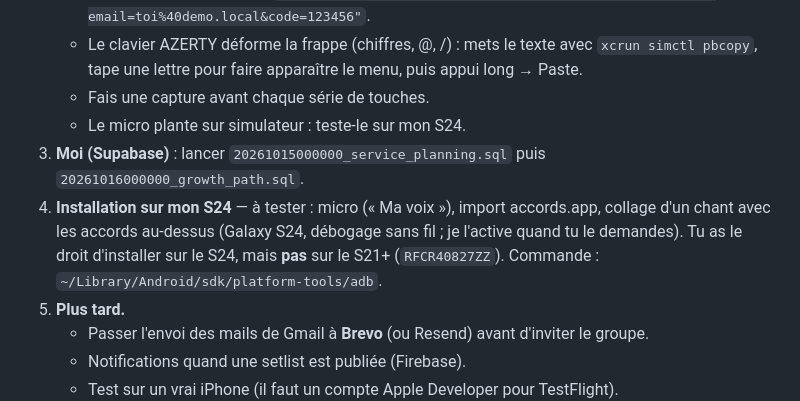
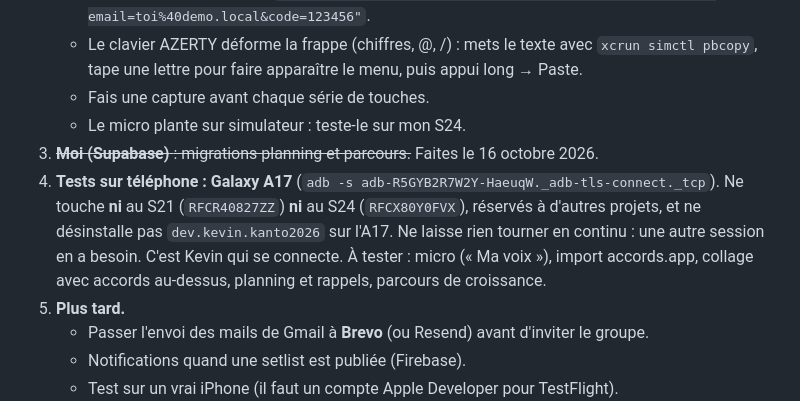
Before and after one commit to YANKAMKEVIN/XperienceMusic, a Markdown page: docs/reprise-session.md, the part around the change. Rendered like a GitHub page.

Commit message:
Point the hand-over note to the A17 for device tests
Co-Authored-By: Claude Opus 5.5 <noreply@anthropic.com>

```diff
--- a/docs/reprise-session.md
+++ b/docs/reprise-session.md
@@ -71,10 +71,12 @@ Tout est enregistré dans git (voir `git log` pour le dernier commit).
      tape une lettre pour faire apparaître le menu, puis appui long → Paste.
    - Fais une capture avant chaque série de touches.
    - Le micro plante sur simulateur : teste-le sur mon S24.
-3. **Moi (Supabase)** : lancer `20261015000000_service_planning.sql` puis `20261016000000_growth_path.sql`.
-4. **Installation sur mon S24** — à tester : micro (« Ma voix »), import accords.app, collage d'un chant avec les accords au-dessus (Galaxy S24, débogage sans fil ; je l'active quand tu le demandes).
-   Tu as le droit d'installer sur le S24, mais **pas** sur le S21+ (`RFCR40827ZZ`).
-   Commande : `~/Library/Android/sdk/platform-tools/adb`.
+3. ~~**Moi (Supabase)** : migrations planning et parcours.~~ Faites le 16 octobre 2026.
+4. **Tests sur téléphone : Galaxy A17** (`adb -s adb-R5GYB2R7W2Y-HaeuqW._adb-tls-connect._tcp`).
+   Ne touche **ni** au S21 (`RFCR40827ZZ`) **ni** au S24 (`RFCX80Y0FVX`), réservés à d'autres projets, et ne
+   désinstalle pas `dev.kevin.kanto2026` sur l'A17. Ne laisse rien tourner en continu : une autre session en a
+   besoin. C'est Kevin qui se connecte. À tester : micro (« Ma voix »), import accords.app, collage avec accords
+   au-dessus, planning et rappels, parcours de croissance.
 5. **Plus tard.**
    - Passer l'envoi des mails de Gmail à **Brevo** (ou Resend) avant d'inviter le groupe.
    - Notifications quand une setlist est publiée (Firebase).
```
